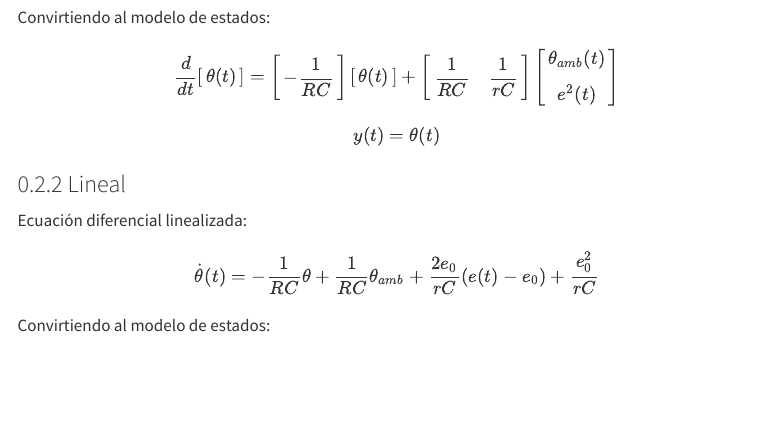
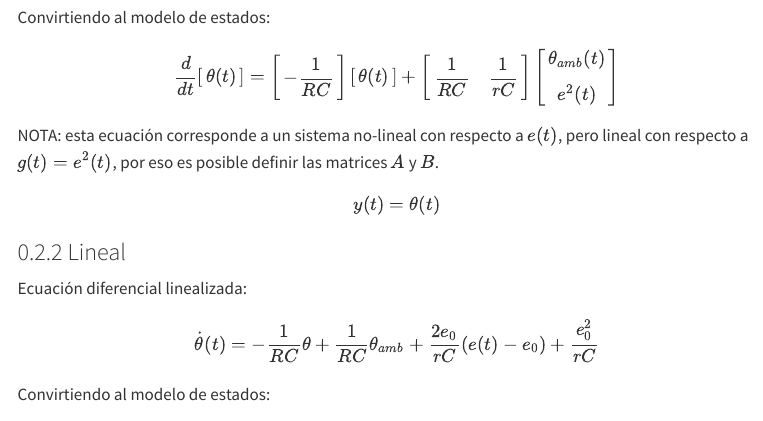
Before and after one commit to gianfranco-s/modelado-y-simulacion, a Quarto document (clase_02/clase_02.qmd): the page in a window 1100 px wide, from 1440 px down. Rendered offline with R 4.5, knitr and Pandoc in place of Quarto, with nearby package versions; some code elsewhere in the file could not run offline; menus at the side of the page are left out.

Commit message:
docs: add comment about the non-linear

```diff
--- a/clase_02/clase_02.qmd
+++ b/clase_02/clase_02.qmd
@@ -85,6 +85,8 @@ $$
   e^2(t)
 \end{bmatrix}
 $$
+
+NOTA: esta ecuación corresponde a un sistema no-lineal con respecto a $e(t)$, pero lineal con respecto a $g(t) = e^2(t)$, por eso es posible definir las matrices $A$ y $B$.
 
 $$
 y(t) = \theta(t)
```
Also changed, not shown: 2 other files.
